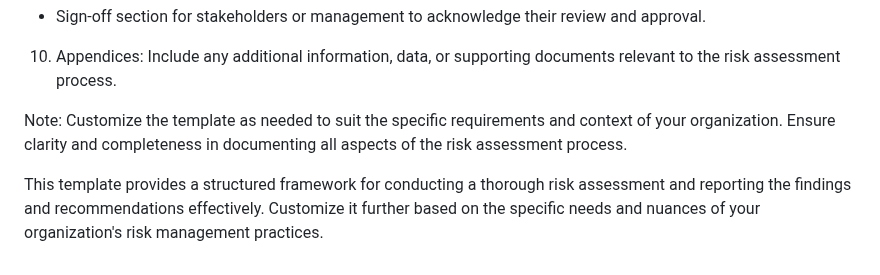
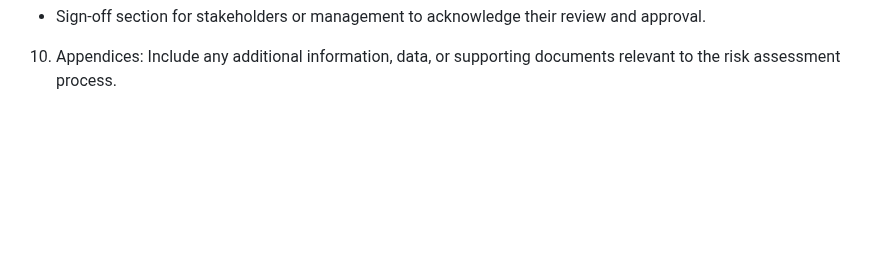
Before and after one commit to PalCollective/documentation, a Markdown page: ES_Risk_Assessment.md, the part around one of its changes. Rendered like a GitHub page; blank space fills up the shorter version.

```diff
--- a/ES_Risk_Assessment.md
+++ b/ES_Risk_Assessment.md
@@ -85,7 +88,3 @@ Briefly describe the purpose and scope of the risk assessment.
 
 10. Appendices:
 Include any additional information, data, or supporting documents relevant to the risk assessment process.
-
-Note: Customize the template as needed to suit the specific requirements and context of your organization. Ensure clarity and completeness in documenting all aspects of the risk assessment process.
-
-This template provides a structured framework for conducting a thorough risk assessment and reporting the findings and recommendations effectively. Customize it further based on the specific needs and nuances of your organization's risk management practices.
```
Also changed, not shown: other parts of ES_Risk_Assessment.md (+3 -0 lines).
